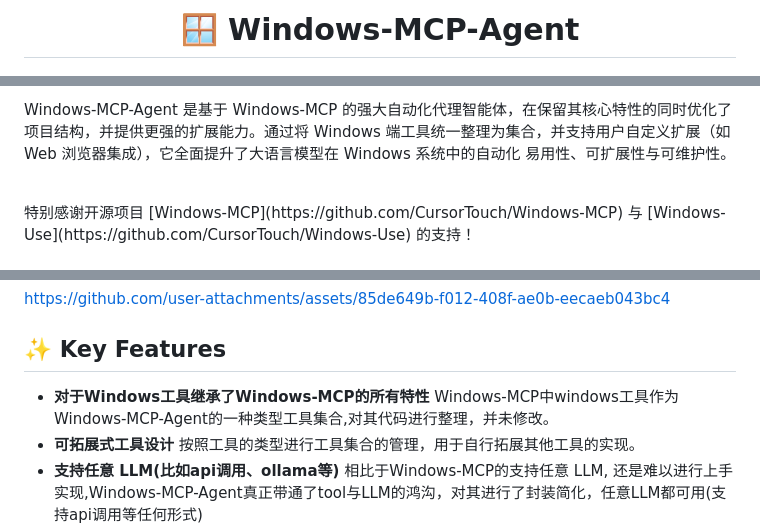
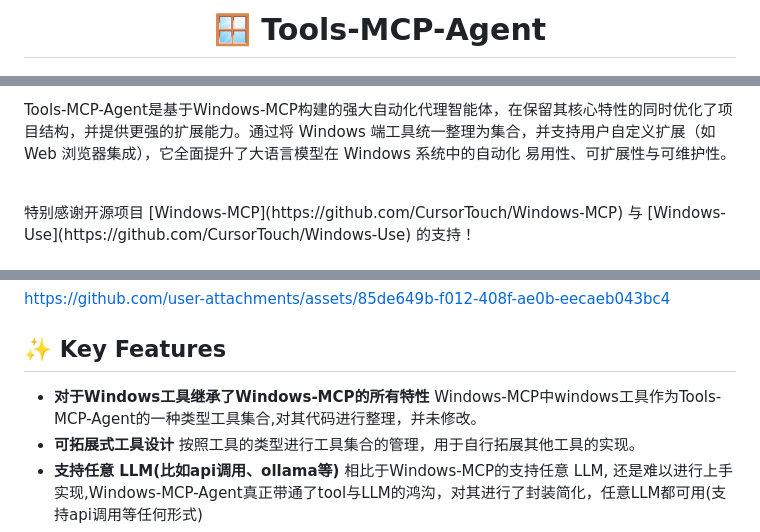
Before and after one commit to xskjya/Tools-MCP-Agent, a Markdown page: README.md, 3 parts joined by grey strips. GitHub-like rendering.

```diff
--- a/README.md
+++ b/README.md
@@ -1,6 +1,6 @@
 <div align="center">
 
-  <h1>🪟 Windows-MCP-Agent</h1>
+  <h1>🪟 Tools-MCP-Agent</h1>
 
   <a href="https://github.com/CursorTouch/Windows-MCP/blob/main/LICENSE">
     <img src="https://img.shields.io/badge/license-MIT-green" alt="License">
@@ -20,7 +15,7 @@
 
 <br>
 
-Windows-MCP-Agent 是基于 Windows-MCP 的强大自动化代理智能体，在保留其核心特性的同时优化了项目结构，并提供更强的扩展能力。通过将 Windows 端工具统一整理为集合，并支持用户自定义扩展（如 Web 浏览器集成），它全面提升了大语言模型在 Windows 系统中的自动化 易用性、可扩展性与可维护性。
+Tools-MCP-Agent是基于Windows-MCP构建的强大自动化代理智能体，在保留其核心特性的同时优化了项目结构，并提供更强的扩展能力。通过将 Windows 端工具统一整理为集合，并支持用户自定义扩展（如 Web 浏览器集成），它全面提升了大语言模型在 Windows 系统中的自动化 易用性、可扩展性与可维护性。
 
 <br>
 特别感谢开源项目 [Windows-MCP](https://github.com/CursorTouch/Windows-MCP) 与 [Windows-Use](https://github.com/CursorTouch/Windows-Use) 的支持！
@@ -43,7 +38,7 @@ Windows-MCP-Agent 是基于 Windows-MCP 的强大自动化代理智能体，在
 
 ## ✨ Key Features
 - **对于Windows工具继承了Windows-MCP的所有特性**
-Windows-MCP中windows工具作为Windows-MCP-Agent的一种类型工具集合,对其代码进行整理，并未修改。
+Windows-MCP中windows工具作为Tools-MCP-Agent的一种类型工具集合,对其代码进行整理，并未修改。
 - **可拓展式工具设计**
 按照工具的类型进行工具集合的管理，用于自行拓展其他工具的实现。
 - **支持任意 LLM(比如api调用、ollama等)**
```
Also changed, not shown: other parts of README.md (+1 -6 lines).
